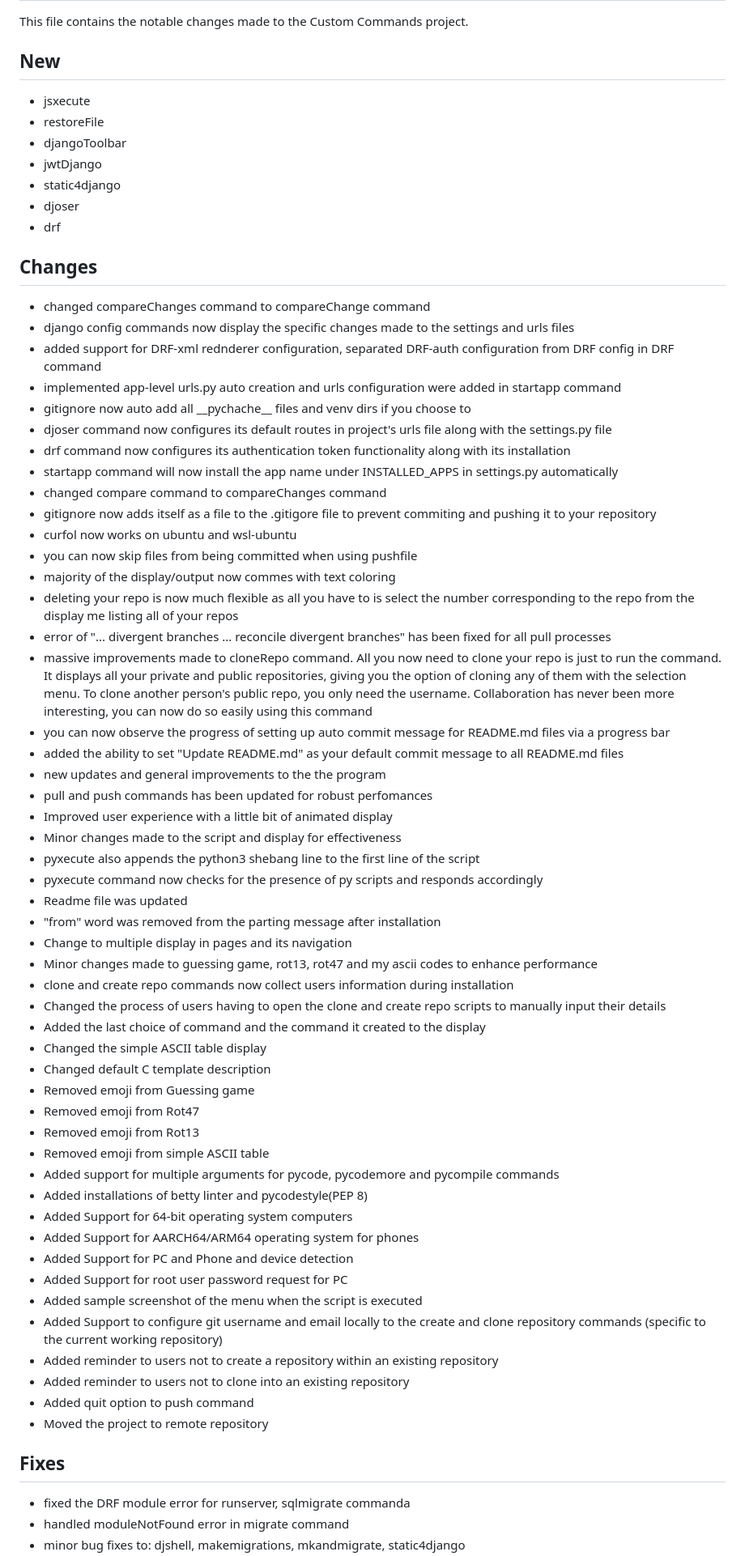
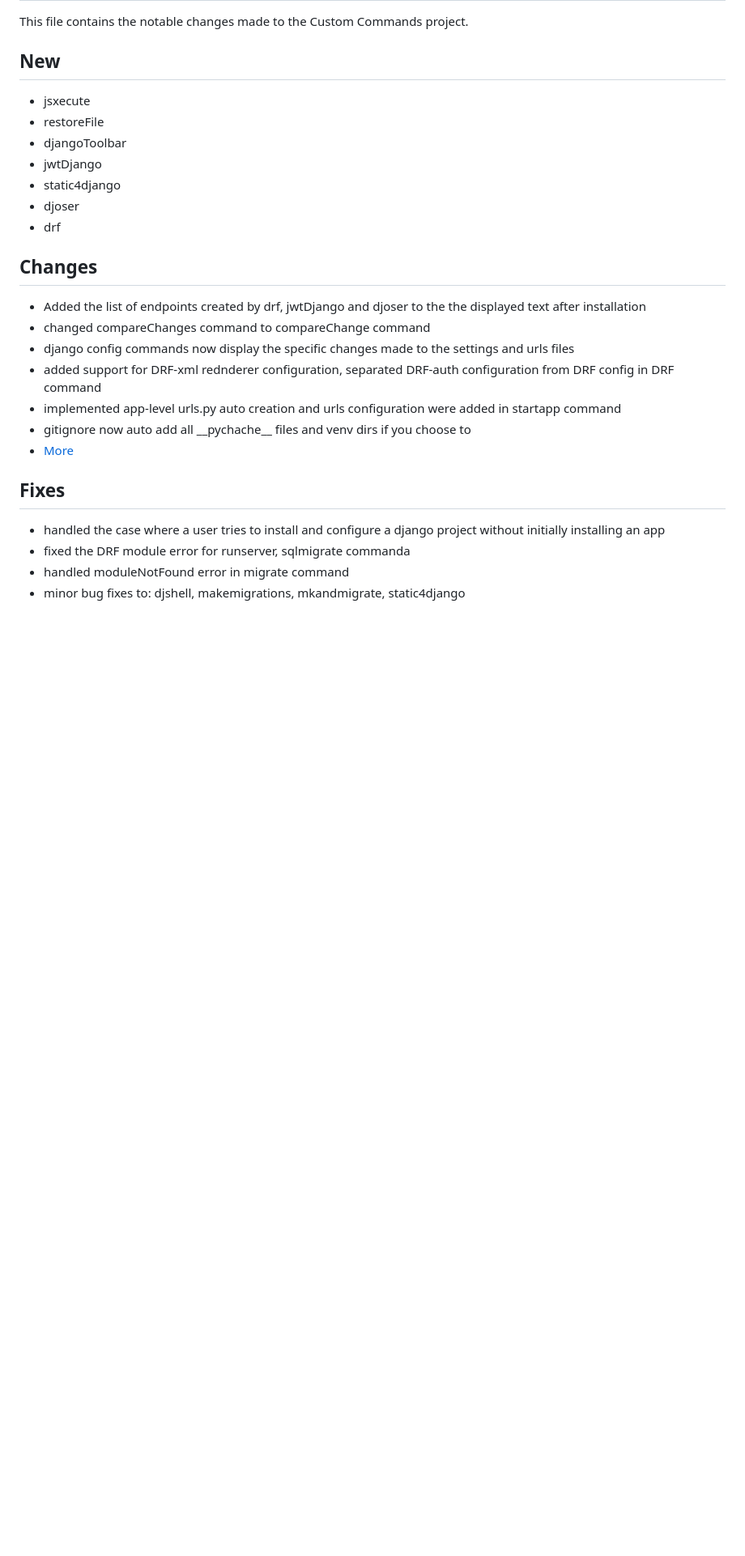
Before and after one commit to DafetiteOgaga/custom_commands, a Markdown page: README.md, the part around the change printed below. Shown: that part at 81% size. Drawn GitHub-style; blank space fills up the shorter version.

```diff
--- a/README.md
+++ b/README.md
@@ -140,58 +140,17 @@ This file contains the notable changes made to the Custom Commands project.
    - drf
 
 ## Changes
+   - Added the list of endpoints created by drf, jwtDjango and djoser to the the displayed text after installation
    - changed compareChanges command to compareChange command
    - django config commands now display the specific changes made to the settings and urls files
    - added support for DRF-xml rednderer configuration, separated DRF-auth configuration from DRF config in DRF command
    - implemented app-level urls.py auto creation and urls configuration were added in startapp command
    - gitignore now auto add all \_\_pychache\_\_ files and venv dirs if you choose to
-   - djoser command now configures its default routes in project's urls file along with the settings.py file
-   - drf command now configures its authentication token functionality along with its installation
-   - startapp command will now install the app name under INSTALLED_APPS in settings.py automatically
-   - changed compare command to compareChanges command
-   - gitignore now adds itself as a file to the .gitigore file to prevent commiting and pushing it to your repository
-   - curfol now works on ubuntu and wsl-ubuntu
-   - you can now skip files from being committed when using pushfile
-   - majority of the display/output now commes with text coloring
-   - deleting your repo is now much flexible as all you have to is select the number corresponding to the repo from the display me listing all of your repos
-   - error of "... divergent branches ... reconcile divergent branches" has been fixed for all pull processes
-   - massive improvements made to cloneRepo command. All you now need to clone your repo is just to run the command. It displays all your private and public repositories, giving you the option of cloning any of them with the selection menu. To clone another person's public repo, you only need the username. Collaboration has never been more interesting, you can now do so easily using this command
-   - you can now observe the progress of setting up auto commit message for README.md files via a progress bar
-   - added the ability to set "Update README.md" as your default commit message to all README.md files
-   - new updates and general improvements to the the program
-   - pull and push commands has been updated for robust perfomances
-   - Improved user experience with a little bit of animated display
-   - Minor changes made to the script and display for effectiveness
-   - pyxecute also appends the python3 shebang line to the first line of the script
-   - pyxecute command now checks for the presence of py scripts and responds accordingly
-   - Readme file was updated
-   - "from" word was removed from the parting message after installation
-   - Change to multiple display in pages and its navigation
-   - Minor changes made to guessing game, rot13, rot47 and my ascii codes to enhance performance
-   - clone and create repo commands now collect users information during installation
-   - Changed the process of users having to open the clone and create repo scripts to manually input their details
-   - Added the last choice of command and the command it created to the display
-   - Changed the simple ASCII table display
-   - Changed default C template description
-   - Removed emoji from Guessing game
-   - Removed emoji from Rot47
-   - Removed emoji from Rot13
-   - Removed emoji from simple ASCII table
-   - Added support for multiple arguments for pycode, pycodemore and pycompile commands
-   - Added installations of betty linter and pycodestyle(PEP 8)
-   - Added Support for 64-bit operating system computers
-   - Added Support for AARCH64/ARM64 operating system for phones
-   - Added Support for PC and Phone and device detection
-   - Added Support for root user password request for PC
-   - Added sample screenshot of the menu when the script is executed
-   - Added Support to configure git username and email locally to the create and clone repository commands (specific to the current working repository)
-   - Added reminder to users not to create a repository within an existing repository
-   - Added reminder to users not to clone into an existing repository
-   - Added quit option to push command
-   - Moved the project to remote repository
+   - [More](https://github.com/DafetiteOgaga/custom_commands/changes.md)
 
 
 ## Fixes
+   - handled the case where a user tries to install and configure a django project without initially installing an app
    - fixed the DRF module error for runserver, sqlmigrate commanda
    - handled moduleNotFound error in migrate command
    - minor bug fixes to: djshell, makemigrations, mkandmigrate, static4django
```
Also changed, not shown: other parts of README.md (+1 -25 lines).
